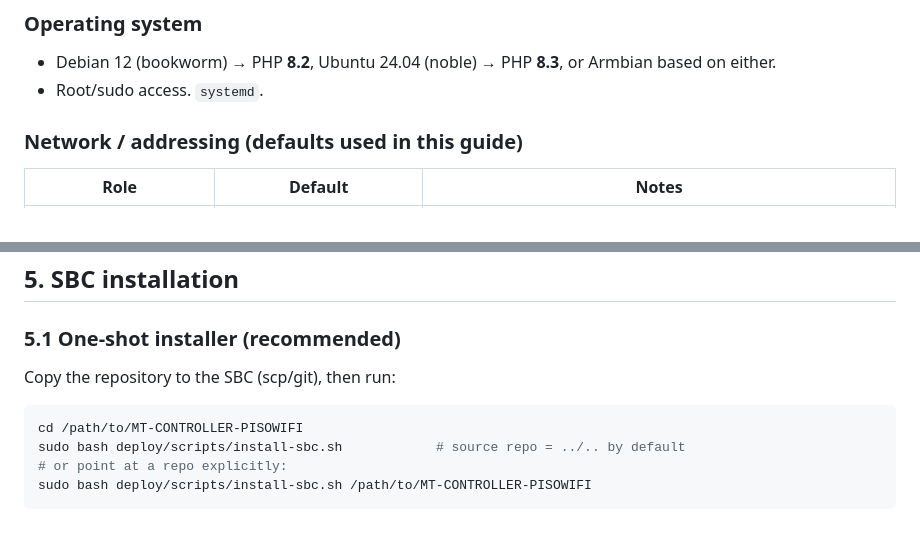
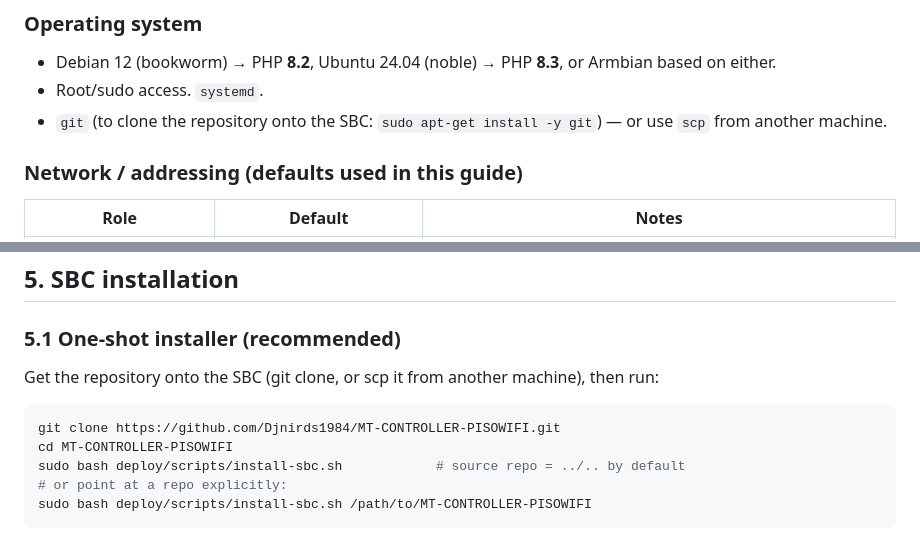
Before and after one commit to Djnirds1984/MT-CONTROLLER-PISOWIFI, a Markdown page: DEPLOYMENT.md, 2 parts joined by grey strips. Drawn GitHub-style.

Commit message:
docs(deployment): update repository cloning instructions
- Added requirement to install git for cloning the repository on SBC
- Updated instructions to use git clone or scp to get the repository
- Provided example command for cloning the repository
- Clarified steps to navigate into the cloned repository directory before installation script execution

````diff
--- a/DEPLOYMENT.md
+++ b/DEPLOYMENT.md
@@ -94,6 +94,7 @@ Ubuntu 24.04.
 ### Operating system
 * Debian 12 (bookworm) → PHP **8.2**, Ubuntu 24.04 (noble) → PHP **8.3**, or Armbian based on either.
 * Root/sudo access. `systemd`.
+* `git` (to clone the repository onto the SBC: `sudo apt-get install -y git`) — or use `scp` from another machine.
 
 ### Network / addressing (defaults used in this guide)
 | Role | Default | Notes |
@@ -116,10 +117,11 @@ Ubuntu 24.04.
 
 ### 5.1 One-shot installer (recommended)
 
-Copy the repository to the SBC (scp/git), then run:
+Get the repository onto the SBC (git clone, or scp it from another machine), then run:
 
 ```bash
-cd /path/to/MT-CONTROLLER-PISOWIFI
+git clone https://github.com/Djnirds1984/MT-CONTROLLER-PISOWIFI.git
+cd MT-CONTROLLER-PISOWIFI
 sudo bash deploy/scripts/install-sbc.sh            # source repo = ../.. by default
 # or point at a repo explicitly:
 sudo bash deploy/scripts/install-sbc.sh /path/to/MT-CONTROLLER-PISOWIFI
````
